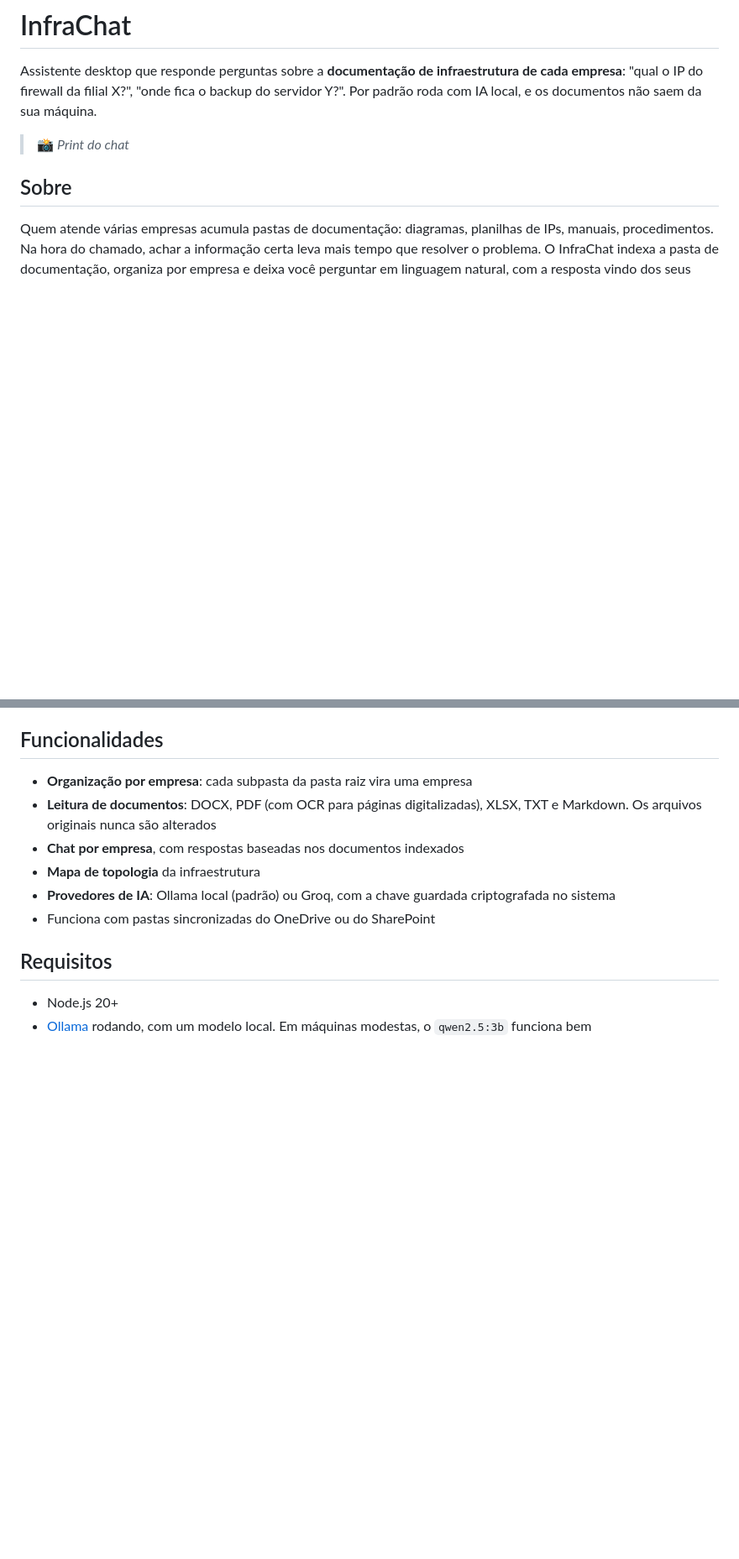
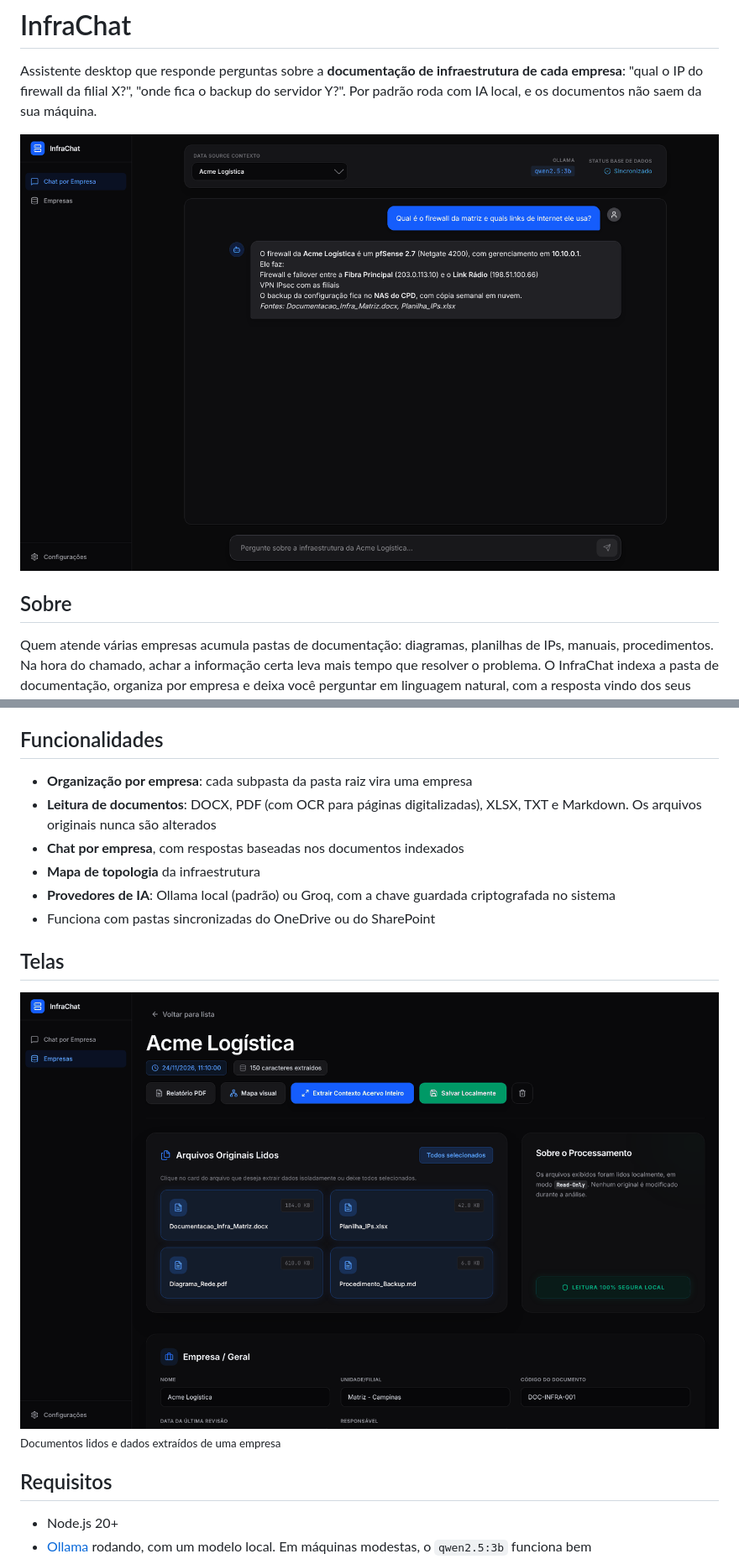
Before and after one commit to guilhermealceu/infrachat, a Markdown page: README.md, 2 parts joined by grey strips. Shown at 84% size. Rendered like a GitHub page; pictures changed too: docs/chat.png (added), docs/empresa.png (added); blank space fills up the shorter version.

Commit message:
Adiciona prints e troca o nome antigo pelo InfraChat

```diff
--- a/README.md
+++ b/README.md
@@ -2,7 +2,7 @@
 
 Assistente desktop que responde perguntas sobre a **documentação de infraestrutura de cada empresa**: "qual o IP do firewall da filial X?", "onde fica o backup do servidor Y?". Por padrão roda com IA local, e os documentos não saem da sua máquina.
 
-> 📸 _Print do chat_
+![Pergunta respondida com base na documentação da empresa](docs/chat.png)
 
 ## Sobre
 
@@ -16,6 +16,11 @@ Quem atende várias empresas acumula pastas de documentação: diagramas, planil
 - **Mapa de topologia** da infraestrutura
 - **Provedores de IA**: Ollama local (padrão) ou Groq, com a chave guardada criptografada no sistema
 - Funciona com pastas sincronizadas do OneDrive ou do SharePoint
+
+## Telas
+
+![Documentos lidos e dados extraídos de uma empresa](docs/empresa.png)
+<sub>Documentos lidos e dados extraídos de uma empresa</sub>
 
 ## Requisitos
 
```
Also changed, not shown: 3 other files.
